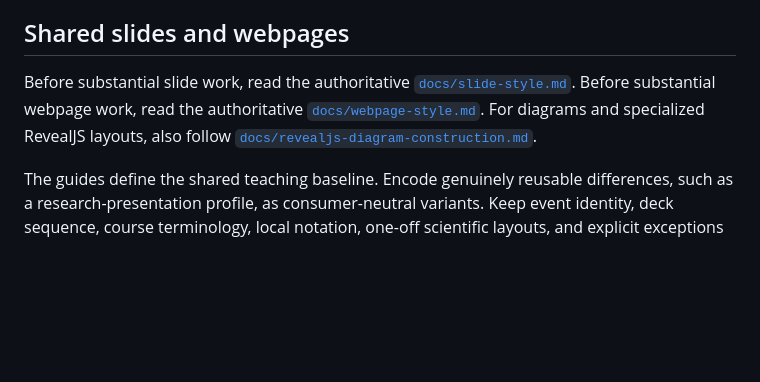
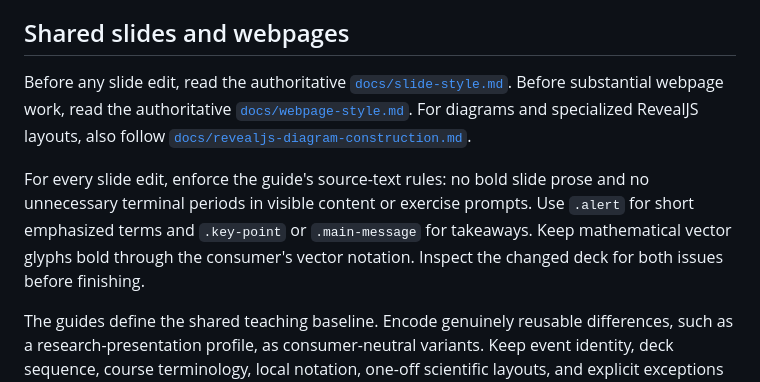
Before and after one commit to fjhickernell/HickernellAcademicLib, a Markdown page: AGENTS.md, the part around the change. GitHub-like rendering; blank space fills up the shorter version.

```diff
--- a/AGENTS.md
+++ b/AGENTS.md
@@ -120,12 +120,19 @@ that as an exception rather than the default.
 
 ## Shared slides and webpages
 
-Before substantial slide work, read the authoritative
+Before any slide edit, read the authoritative
 [`docs/slide-style.md`](docs/slide-style.md). Before substantial webpage work,
 read the authoritative
 [`docs/webpage-style.md`](docs/webpage-style.md). For diagrams and specialized
 RevealJS layouts, also follow
 [`docs/revealjs-diagram-construction.md`](docs/revealjs-diagram-construction.md).
+
+For every slide edit, enforce the guide's source-text rules: no bold slide
+prose and no unnecessary terminal periods in visible content or exercise
+prompts. Use `.alert` for short emphasized terms and `.key-point` or
+`.main-message` for takeaways. Keep mathematical vector glyphs bold through
+the consumer's vector notation. Inspect the changed deck for both issues
+before finishing.
 
 The guides define the shared teaching baseline. Encode genuinely reusable
 differences, such as a research-presentation profile, as consumer-neutral
```
Also changed, not shown: docs/slide-style.md (+23 -2 lines).
